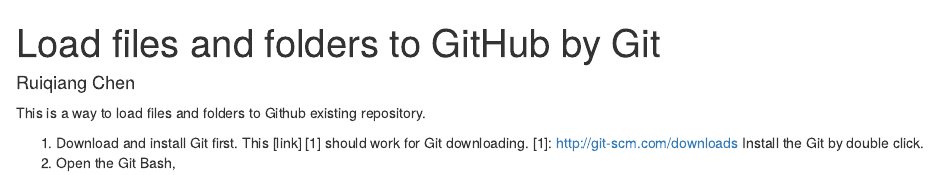
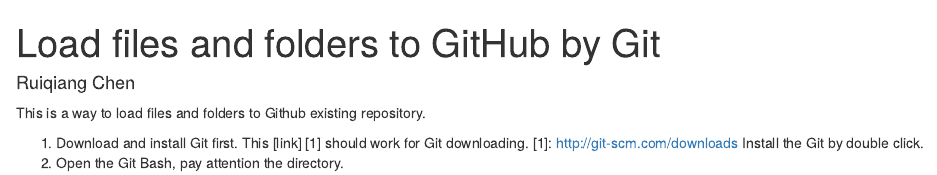
Before and after one commit to chenrq2005/Problems-met-in-R-and-data-analysis-studies, an R Markdown document (File_to_GitHub_byGit.Rmd): the page in a window 1100 px wide, from its top. Rendered offline with R 4.5, knitr and Pandoc, with nearby package versions.

Commit message:
Update File_to_GitHub_byGit.Rmd

```diff
--- a/File_to_GitHub_byGit.Rmd
+++ b/File_to_GitHub_byGit.Rmd
@@ -9,4 +9,4 @@
 1. Download and install Git first. This [link] [1] should work for Git downloading.
 [1]: http://git-scm.com/downloads
    Install the Git by double click.
-2. Open the Git Bash,
+2. Open the Git Bash, pay attention the directory.
```
